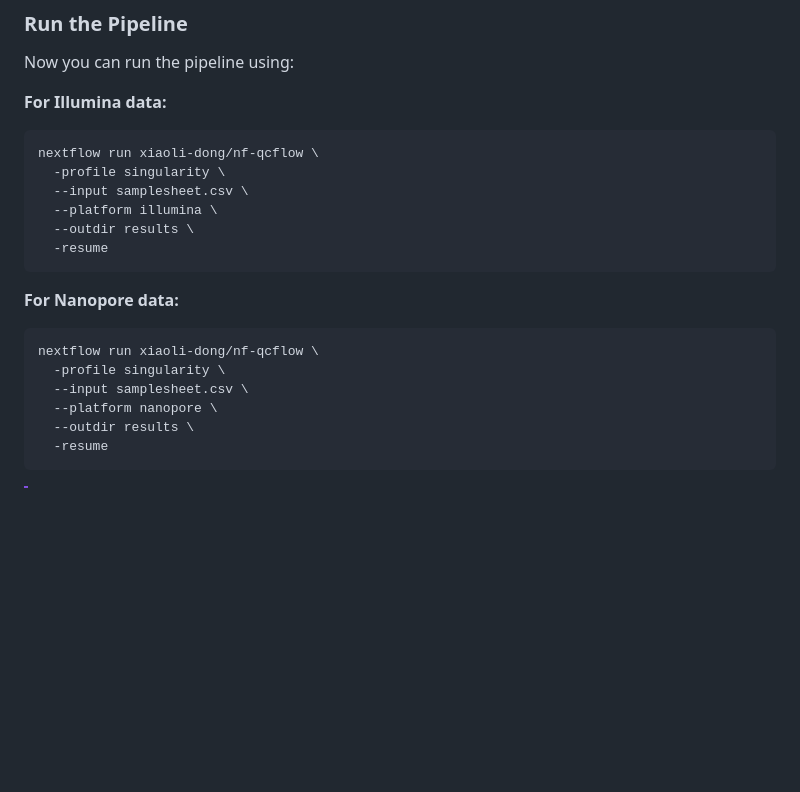
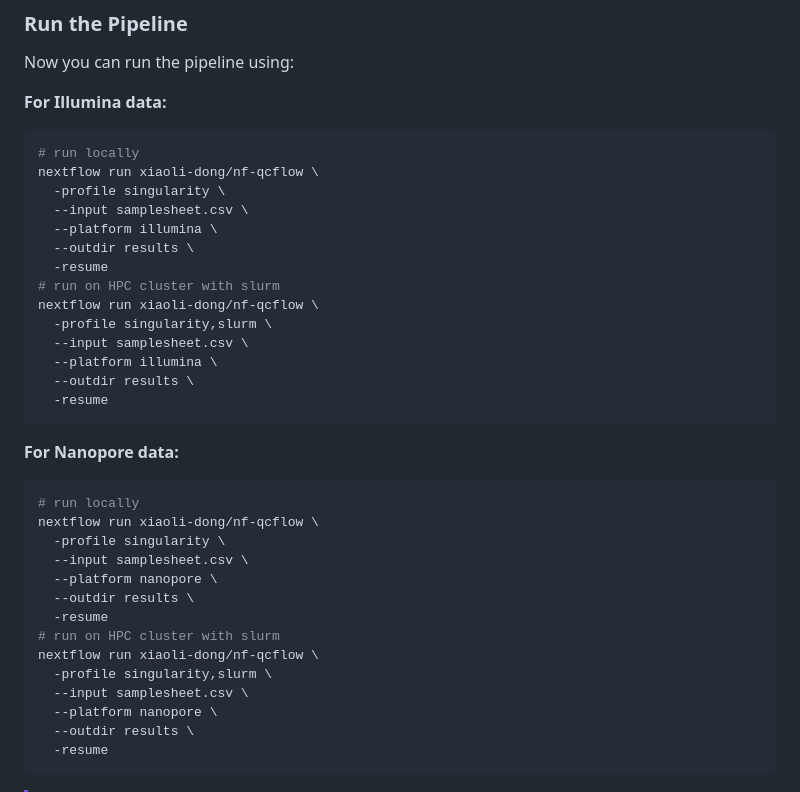
Before and after one commit to xiaoli-dong/nf-qcflow, a Markdown page: README.md, the part around the change. Rendered like a GitHub page; blank space fills up the shorter version.

````diff
--- a/README.md
+++ b/README.md
@@ -77,8 +77,16 @@ Now you can run the pipeline using:
 **For Illumina data:**
 
 ```bash
+# run locally
 nextflow run xiaoli-dong/nf-qcflow \
   -profile singularity \
+  --input samplesheet.csv \
+  --platform illumina \
+  --outdir results \
+  -resume
+# run on HPC cluster with slurm
+nextflow run xiaoli-dong/nf-qcflow \
+  -profile singularity,slurm \
   --input samplesheet.csv \
   --platform illumina \
   --outdir results \
@@ -88,8 +96,16 @@ nextflow run xiaoli-dong/nf-qcflow \
 **For Nanopore data:**
 
 ```bash
+# run locally
 nextflow run xiaoli-dong/nf-qcflow \
   -profile singularity \
+  --input samplesheet.csv \
+  --platform nanopore \
+  --outdir results \
+  -resume
+# run on HPC cluster with slurm
+nextflow run xiaoli-dong/nf-qcflow \
+  -profile singularity,slurm \
   --input samplesheet.csv \
   --platform nanopore \
   --outdir results \
````
